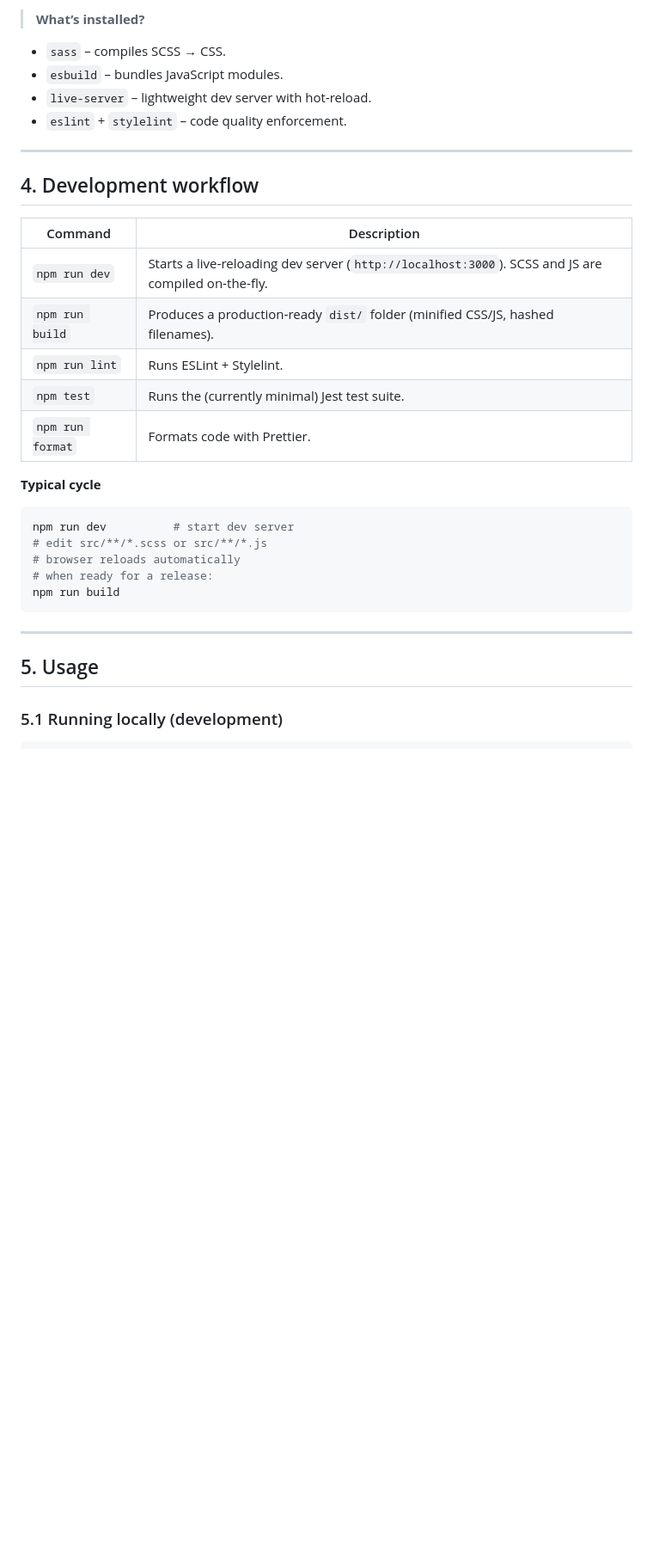
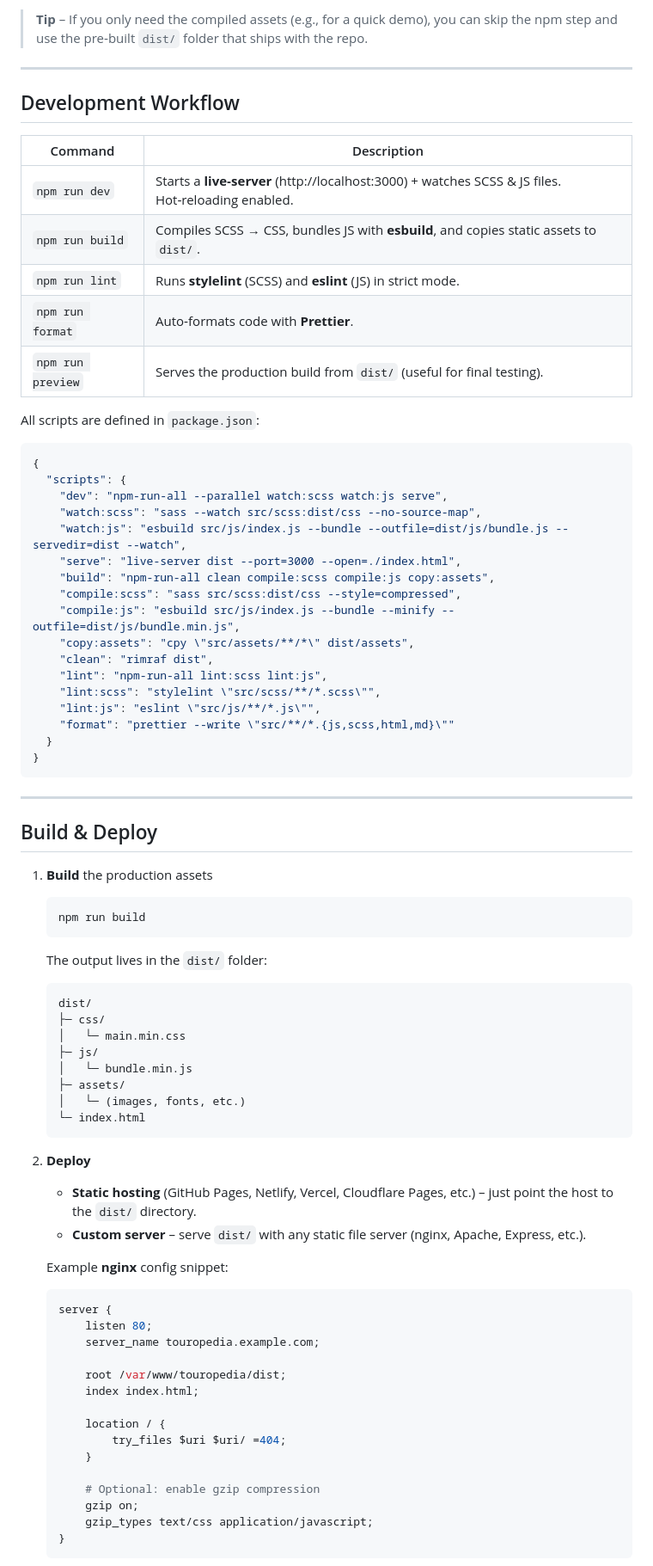
Before and after one commit to ni-sh-a-char/Touropedia, a Markdown page: docs/README.md, the part around one of its changes. Shown at 86% size. Rendered like a GitHub page; blank space fills up the shorter version.

````diff
--- a/docs/README.md
+++ b/docs/README.md
@@ -63,35 +75,86 @@ npm run prepare   # sets up husky lint‑staged hooks
 ```
 
-> **What’s installed?**
-* `sass` – compiles SCSS → CSS.
-* `esbuild` – bundles JavaScript modules.
-* `live-server` – lightweight dev server with hot‑reload.
-* `eslint` + `stylelint` – code quality enforcement.
+> **Tip** – If you only need the compiled assets (e.g., for a quick demo), you can skip the npm step and use the pre‑built `dist/` folder that ships with the repo.
 
 ---
 
-## 4. Development workflow
+## Development Workflow
 
 | Command | Description |
 |---------|-------------|
-| `npm run dev` | Starts a live‑reloading dev server (`http://localhost:3000`). SCSS and JS are compiled on‑the‑fly. |
-| `npm run build` | Produces a production‑ready `dist/` folder (minified CSS/JS, hashed filenames). |
-| `npm run lint` | Runs ESLint + Stylelint. |
-| `npm test` | Runs the (currently minimal) Jest test suite. |
-| `npm run format` | Formats code with Prettier. |
+| `npm run dev` | Starts a **live‑server** (http://localhost:3000) + watches SCSS & JS files. Hot‑reloading enabled. |
+| `npm run build` | Compiles SCSS → CSS, bundles JS with **esbuild**, and copies static assets to `dist/`. |
+| `npm run lint` | Runs **stylelint** (SCSS) and **eslint** (JS) in strict mode. |
+| `npm run format` | Auto‑formats code with **Prettier**. |
+| `npm run preview` | Serves the production build from `dist/` (useful for final testing). |
 
-**Typical cycle**
+All scripts are defined in `package.json`:
 
-```bash
-npm run dev          # start dev server
-# edit src/**/*.scss or src/**/*.js
-# browser reloads automatically
-# when ready for a release:
-npm run build
+```json
+{
+  "scripts": {
+    "dev": "npm-run-all --parallel watch:scss watch:js serve",
+    "watch:scss": "sass --watch src/scss:dist/css --no-source-map",
+    "watch:js": "esbuild src/js/index.js --bundle --outfile=dist/js/bundle.js --servedir=dist --watch",
+    "serve": "live-server dist --port=3000 --open=./index.html",
+    "build": "npm-run-all clean compile:scss compile:js copy:assets",
+    "compile:scss": "sass src/scss:dist/css --style=compressed",
+    "compile:js": "esbuild src/js/index.js --bundle --minify --outfile=dist/js/bundle.min.js",
+    "copy:assets": "cpy \"src/assets/**/*\" dist/assets",
+    "clean": "rimraf dist",
+    "lint": "npm-run-all lint:scss lint:js",
+    "lint:scss": "stylelint \"src/scss/**/*.scss\"",
+    "lint:js": "eslint \"src/js/**/*.js\"",
+    "format": "prettier --write \"src/**/*.{js,scss,html,md}\""
+  }
+}
 ```
 
 ---
 
-## 5. Usage
+## Build & Deploy
 
-### 5.1 Running locally (development)
+1. **Build** the production assets
+
+   ```bash
+   npm run build
+   ```
+
+   The output lives in the `dist/` folder:
+
+   ```
+   dist/
+   ├─ css/
+   │   └─ main.min.css
+   ├─ js/
+   │   └─ bundle.min.js
+   ├─ assets/
+   │   └─ (images, fonts, etc.)
+   └─ index.html
+   ```
+
+2. **Deploy**
+
+   - **Static hosting** (GitHub Pages, Netlify, Vercel, Cloudflare Pages, etc.) – just point the host to the `dist/` directory.
+   - **Custom server** – serve `dist/` with any static file server (nginx, Apache, Express, etc.).
+
+   Example **nginx** config snippet:
+
+   ```nginx
+   server {
+       listen 80;
+       server_name touropedia.example.com;
+
+       root /var/www/touropedia/dist;
+       index index.html;
+
+       location / {
+           try_files $uri $uri/ =404;
+       }
+
+       # Optional: enable gzip compression
+       gzip on;
+       gzip_types text/css application/javascript;
+   }
+   ```
+
````
Also changed, not shown: other parts of docs/README.md (+73 -150 lines).
